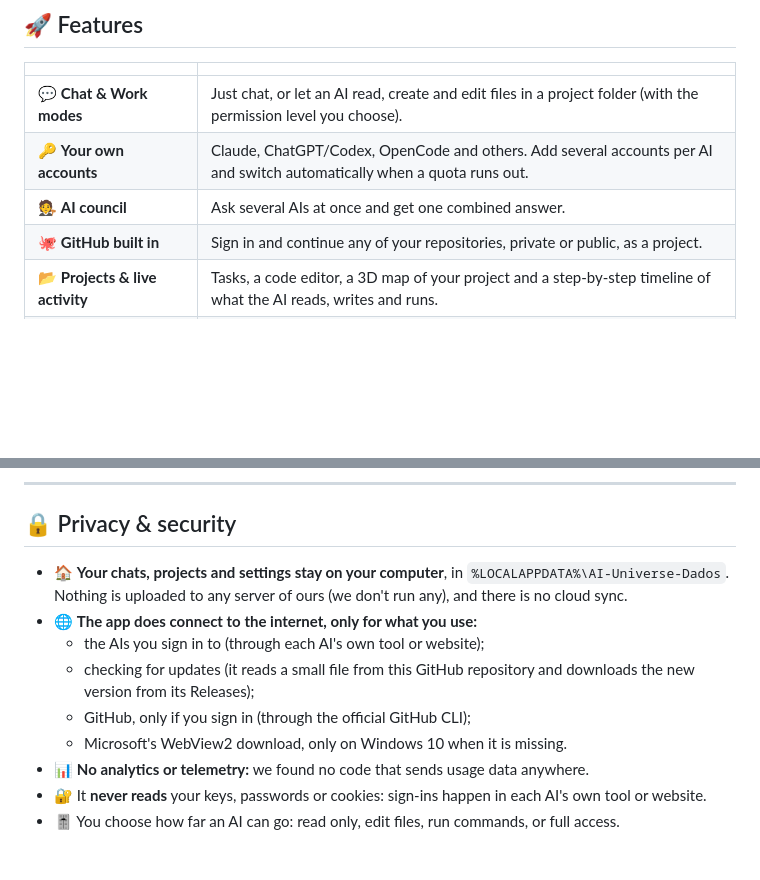
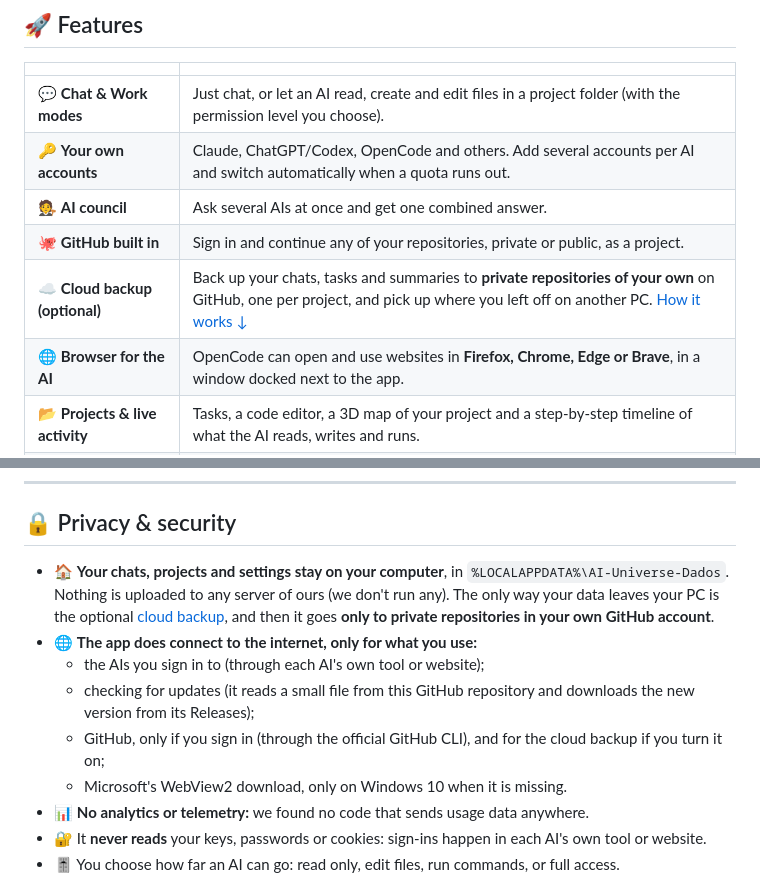
Before and after one commit to Dounty67/AI-Universe, a Markdown page: README.md, 2 parts joined by grey strips. Drawn GitHub-style; blank space fills up the shorter version.

```diff
--- a/README.md
+++ b/README.md
@@ -39,6 +39,8 @@ Chat and work with **Claude**, **ChatGPT / Codex**, **OpenCode** and more in a s
 | 🔑 **Your own accounts** | Claude, ChatGPT/Codex, OpenCode and others. Add several accounts per AI and switch automatically when a quota runs out. |
 | 🧑‍⚖️ **AI council** | Ask several AIs at once and get one combined answer. |
 | 🐙 **GitHub built in** | Sign in and continue any of your repositories, private or public, as a project. |
+| ☁️ **Cloud backup (optional)** | Back up your chats, tasks and summaries to **private repositories of your own** on GitHub, one per project, and pick up where you left off on another PC. [How it works ↓](#%EF%B8%8F-cloud-backup--sync) |
+| 🌐 **Browser for the AI** | OpenCode can open and use websites in **Firefox, Chrome, Edge or Brave**, in a window docked next to the app. |
 | 📂 **Projects & live activity** | Tasks, a code editor, a 3D map of your project and a step-by-step timeline of what the AI reads, writes and runs. |
 | 🧩 **Skills, MCPs & `.md` files** | Teach the AI your way of working and give it new powers. Everything is optional. |
 | 🛟 **Help center & first-run tour** | Simple explanations of everything, with a red **?** always one click away. |
@@ -102,11 +153,11 @@ Chat and work with **Claude**, **ChatGPT / Codex**, **OpenCode** and more in a s
 
 ## 🔒 Privacy & security
 
-- 🏠 **Your chats, projects and settings stay on your computer**, in `%LOCALAPPDATA%\AI-Universe-Dados`. Nothing is uploaded to any server of ours (we don't run any), and there is no cloud sync.
+- 🏠 **Your chats, projects and settings stay on your computer**, in `%LOCALAPPDATA%\AI-Universe-Dados`. Nothing is uploaded to any server of ours (we don't run any). The only way your data leaves your PC is the optional [cloud backup](#%EF%B8%8F-cloud-backup--sync), and then it goes **only to private repositories in your own GitHub account**.
 - 🌐 **The app does connect to the internet, only for what you use:**
   - the AIs you sign in to (through each AI's own tool or website);
   - checking for updates (it reads a small file from this GitHub repository and downloads the new version from its Releases);
-  - GitHub, only if you sign in (through the official GitHub CLI);
+  - GitHub, only if you sign in (through the official GitHub CLI), and for the cloud backup if you turn it on;
   - Microsoft's WebView2 download, only on Windows 10 when it is missing.
 - 📊 **No analytics or telemetry:** we found no code that sends usage data anywhere.
 - 🔐 It **never reads** your keys, passwords or cookies: sign-ins happen in each AI's own tool or website.
```
Also changed, not shown: other parts of README.md (+63 -2 lines), docs/cloud-backup.png (added), docs/cloud-delete.png (added), 1 other file.
